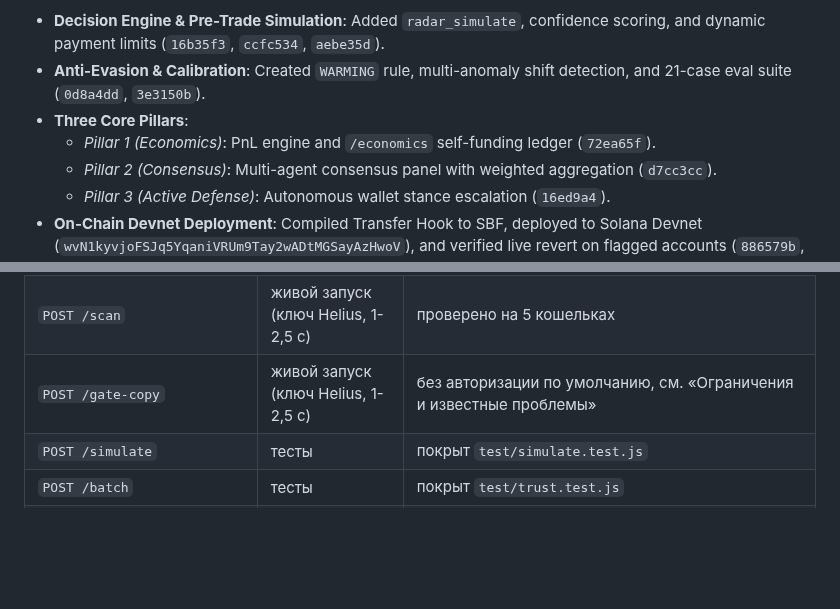
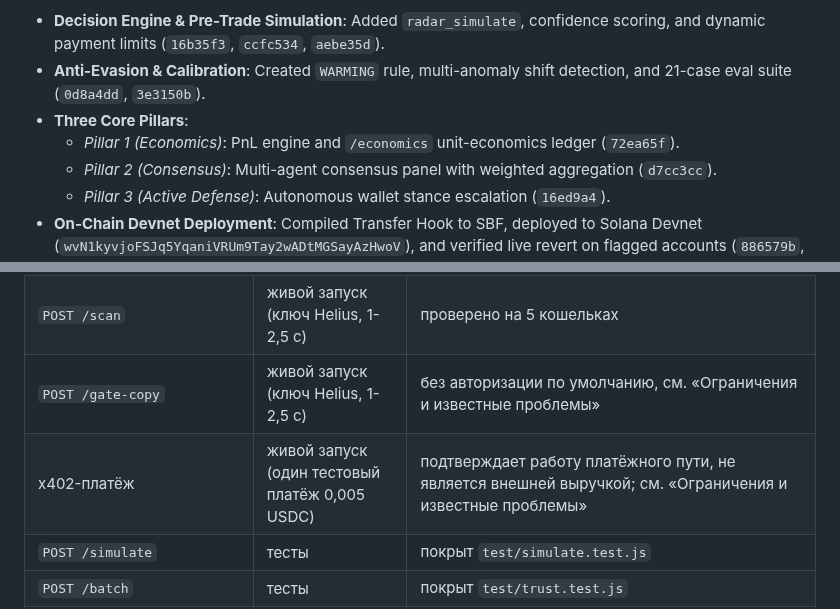
Before and after one commit to daniilmilintieiev-ux/wallet-radar, a Markdown page: README.md, 2 parts joined by grey strips. Drawn GitHub-style; blank space fills up the shorter version.

```diff
--- a/README.md
+++ b/README.md
@@ -498,7 +498,7 @@ In strict adherence to Colosseum hackathon rules and open-source transparency, h
 - **Decision Engine & Pre-Trade Simulation**: Added `radar_simulate`, confidence scoring, and dynamic payment limits (`16b35f3`, `ccfc534`, `aebe35d`).
 - **Anti-Evasion & Calibration**: Created `WARMING` rule, multi-anomaly shift detection, and 21-case eval suite (`0d8a4dd`, `3e3150b`).
 - **Three Core Pillars**:
-  - *Pillar 1 (Economics)*: PnL engine and `/economics` self-funding ledger (`72ea65f`).
+  - *Pillar 1 (Economics)*: PnL engine and `/economics` unit-economics ledger (`72ea65f`).
   - *Pillar 2 (Consensus)*: Multi-agent consensus panel with weighted aggregation (`d7cc3cc`).
   - *Pillar 3 (Active Defense)*: Autonomous wallet stance escalation (`16ed9a4`).
 - **On-Chain Devnet Deployment**: Compiled Transfer Hook to SBF, deployed to Solana Devnet (`wvN1kyvjoFSJq5YqaniVRUm9Tay2wADtMGSayAzHwoV`), and verified live revert on flagged accounts (`886579b`, `56d3caa`, `d8f9a92`).
@@ -533,6 +533,7 @@ In strict adherence to Colosseum hackathon rules and open-source transparency, h
 | `POST /trust` | живой запуск (ключ Helius, 1-2,5 с) | проверено на 5 кошельках |
 | `POST /scan` | живой запуск (ключ Helius, 1-2,5 с) | проверено на 5 кошельках |
 | `POST /gate-copy` | живой запуск (ключ Helius, 1-2,5 с) | без авторизации по умолчанию, см. «Ограничения и известные проблемы» |
+| x402-платёж | живой запуск (один тестовый платёж 0,005 USDC) | подтверждает работу платёжного пути, не является внешней выручкой; см. «Ограничения и известные проблемы» |
 | `POST /simulate` | тесты | покрыт `test/simulate.test.js` |
 | `POST /batch` | тесты | покрыт `test/trust.test.js` |
 | MCP `radar_selftest` / `radar_benchmark` / `radar_analyze` | живой запуск | |
```
Also changed, not shown: docs/KNOWN-ISSUES.md (+30 -0 lines).
